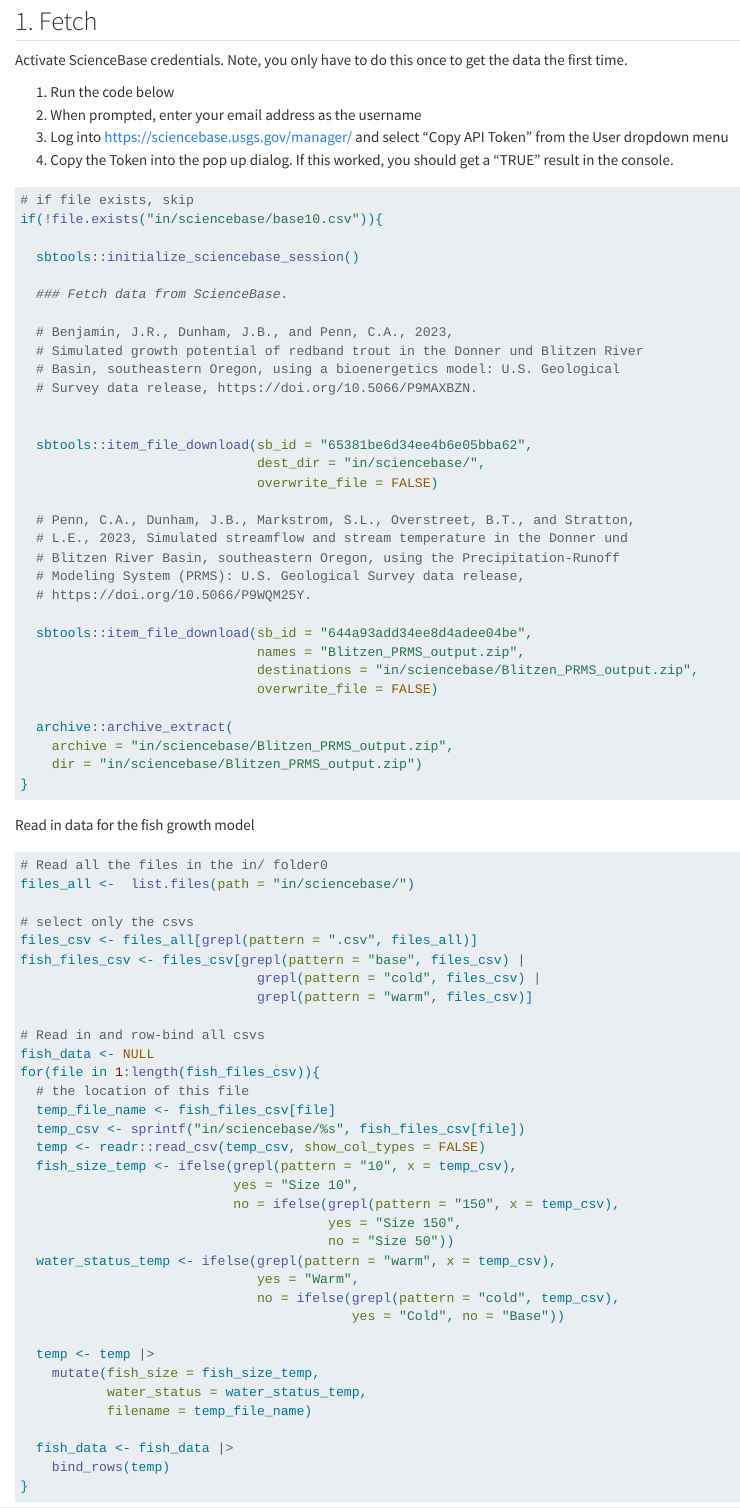
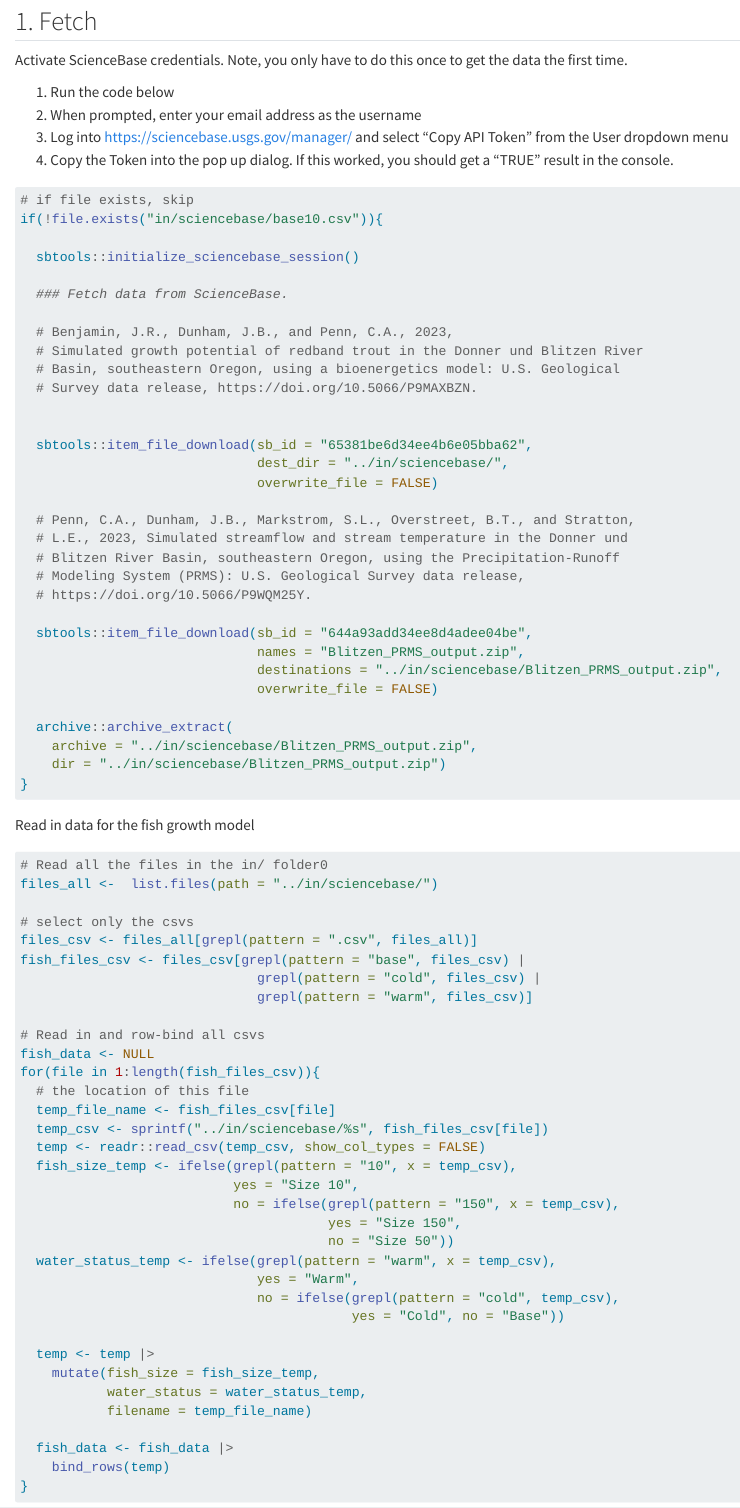
Before and after one commit to DOI-USGS/trout_and_climate, a Quarto document (R_src/processing_code_growthVtemp.qmd): the page in a window 1100 px wide, from 230 px down. Rendered offline with R 4.5, knitr and Pandoc in place of Quarto, with nearby package versions; some code elsewhere in the file could not run offline.

Commit message:
updated directories

````diff
--- a/R_src/processing_code_growthVtemp.qmd
+++ b/R_src/processing_code_growthVtemp.qmd
@@ -37,7 +37,7 @@ if(!file.exists("in/sciencebase/base10.csv")){
 
 
   sbtools::item_file_download(sb_id = "65381be6d34ee4b6e05bba62",
-                              dest_dir = "in/sciencebase/",
+                              dest_dir = "../in/sciencebase/",
                               overwrite_file = FALSE)
 
   # Penn, C.A., Dunham, J.B., Markstrom, S.L., Overstreet, B.T., and Stratton,
@@ -48,12 +48,12 @@ if(!file.exists("in/sciencebase/base10.csv")){
 
   sbtools::item_file_download(sb_id = "644a93add34ee8d4adee04be",
                               names = "Blitzen_PRMS_output.zip",
-                              destinations = "in/sciencebase/Blitzen_PRMS_output.zip",
+                              destinations = "../in/sciencebase/Blitzen_PRMS_output.zip",
                               overwrite_file = FALSE)
 
   archive::archive_extract(
-    archive = "in/sciencebase/Blitzen_PRMS_output.zip",
-    dir = "in/sciencebase/Blitzen_PRMS_output.zip")
+    archive = "../in/sciencebase/Blitzen_PRMS_output.zip",
+    dir = "../in/sciencebase/Blitzen_PRMS_output.zip")
 }
 ```
 
@@ -62,7 +62,7 @@ Read in data for the fish growth model
 ```{r fetch_in}
 
 # Read all the files in the in/ folder0
-files_all <-  list.files(path = "in/sciencebase/")
+files_all <-  list.files(path = "../in/sciencebase/")
 
 # select only the csvs
 files_csv <- files_all[grepl(pattern = ".csv", files_all)]
@@ -75,7 +75,7 @@ fish_data <- NULL
 for(file in 1:length(fish_files_csv)){
   # the location of this file
   temp_file_name <- fish_files_csv[file]
-  temp_csv <- sprintf("in/sciencebase/%s", fish_files_csv[file])
+  temp_csv <- sprintf("../in/sciencebase/%s", fish_files_csv[file])
   temp <- readr::read_csv(temp_csv, show_col_types = FALSE)
   fish_size_temp <- ifelse(grepl(pattern = "10", x = temp_csv),
                            yes = "Size 10",
````
Also changed, not shown: R_src/processing_code_growthVtemp.qmd (2 more changed lines).
